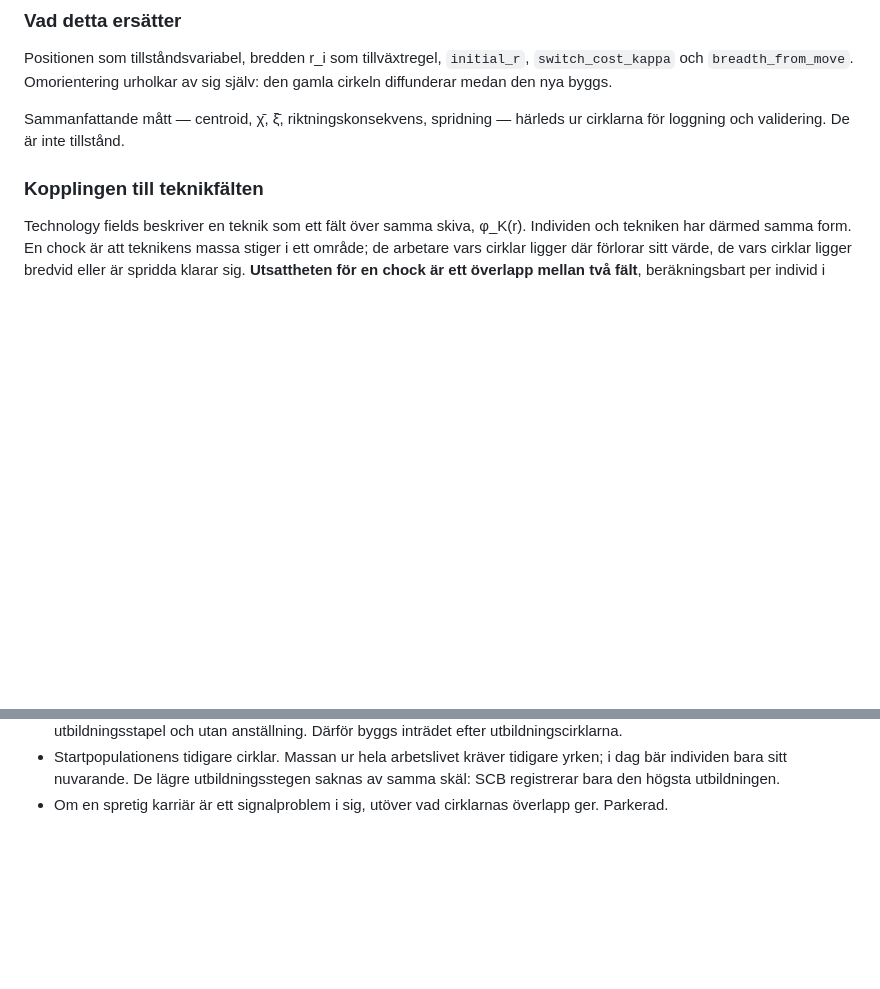
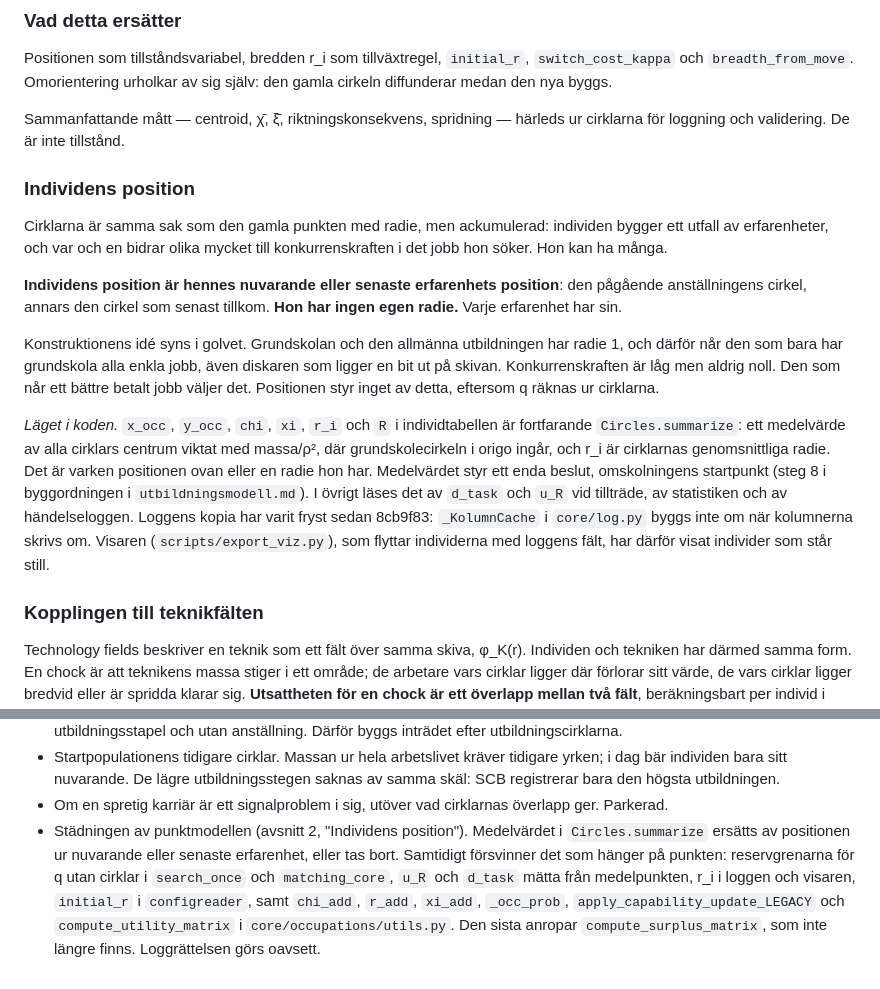
Before and after one commit to JoakimStorck/worm, a Markdown page: docs/individmodell.md, 2 parts joined by grey strips. Drawn GitHub-style; blank space fills up the shorter version.

Commit message:
Individens position är hennes senaste erfarenhet, och x0 hör till steg 8
Ren dokumentation. Ingen kod ändras.

VAD SOM VAR OKLART. Individtabellens x_occ, y_occ, chi, xi och r_i ser
ut som individens position och radie. Men sedan 42aeb2a är de
Circles.summarize, alltså ett medelvärde av alla cirklars centrum
viktat med massa/ρ². Grundskolecirkeln i origo ingår, och r_i är
cirklarnas genomsnittliga radie. individmodell.md sa bara att
sammanfattande mått "inte är tillstånd", inte vad individens position
då är.

BESLUT (individmodell.md avsnitt 2, "Individens position"). Positionen
är den nuvarande eller senaste erfarenhetens position: den pågående
anställningens cirkel, annars den senast tillkomna. Individen har
ingen egen radie; varje erfarenhet har sin. Cirklarna är den gamla
punkten med radie, men ackumulerad. Golvet visar idén: grundskola och
allmän utbildning med radie 1 gör att alla når enkla jobb, även
diskaren en bit ut på skivan. Den som når bättre betalt väljer det.

KVARGLÖMNINGEN. handle_start_education räknar omskolningens startpunkt
x0 ur x_occ. Raden kom i 1b23138, när positionen var ett tillstånd och
omskolningen flyttade punkten. 42aeb2a gjorde slutet av omskolningen
till en cirkel men rörde inte början, så x0 läser sedan dess
medelvärdet. Det är det enda beslut i simuleringen som medelvärdet
styr. Det förs in i steg 8, där cirkeln ska läggas på målet och x0 och
retraining_share tas bort.

DEN FRYSTA LOGGEN dokumenteras under läget i koden. _KolumnCache
(8cb9f83) byggs inte om när kolumnerna skrivs om. Därför har loggens
chi, xi och r_i stått på startvärdet, och visaren, som flyttar
individerna med dem, har visat individer som står still. Kontrollerat i
c94c2f2, frö 1: loggat χ är lika med startläget för alla 15 526
individer som loggats efter dag 3000, och lika med slutläget för ingen.

Medvetet ogjort: städningen av punktmodellen står som öppen fråga i
avsnitt 11, med en förteckning över vad den rör. Den är inte beslutad.
Loggrättelsen görs oavsett men är en egen commit.

Co-Authored-By: Claude Opus 5 (1M context) <noreply@anthropic.com>

```diff
--- a/docs/individmodell.md
+++ b/docs/individmodell.md
@@ -248,6 +248,34 @@ urholkar av sig själv: den gamla cirkeln diffunderar medan den nya byggs.
 
 Sammanfattande mått — centroid, χ̄, ξ̄, riktningskonsekvens, spridning —
 härleds ur cirklarna för loggning och validering. De är inte tillstånd.
+
+### Individens position
+
+Cirklarna är samma sak som den gamla punkten med radie, men ackumulerad:
+individen bygger ett utfall av erfarenheter, och var och en bidrar olika
+mycket till konkurrenskraften i det jobb hon söker. Hon kan ha många.
+
+**Individens position är hennes nuvarande eller senaste erfarenhets
+position**: den pågående anställningens cirkel, annars den cirkel som senast
+tillkom. **Hon har ingen egen radie.** Varje erfarenhet har sin.
+
+Konstruktionens idé syns i golvet. Grundskolan och den allmänna utbildningen
+har radie 1, och därför når den som bara har grundskola alla enkla jobb,
+även diskaren som ligger en bit ut på skivan. Konkurrenskraften är låg men
+aldrig noll. Den som når ett bättre betalt jobb väljer det. Positionen styr
+inget av detta, eftersom q räknas ur cirklarna.
+
+*Läget i koden.* `x_occ`, `y_occ`, `chi`, `xi`, `r_i` och `R` i
+individtabellen är fortfarande `Circles.summarize`: ett medelvärde av alla
+cirklars centrum viktat med massa/ρ², där grundskolecirkeln i origo ingår,
+och r_i är cirklarnas genomsnittliga radie. Det är varken positionen ovan
+eller en radie hon har. Medelvärdet styr ett enda beslut, omskolningens
+startpunkt (steg 8 i byggordningen i `utbildningsmodell.md`). I övrigt läses
+det av `d_task` och `u_R` vid tillträde, av statistiken och av
+händelseloggen. Loggens kopia har varit fryst sedan 8cb9f83: `_KolumnCache` i
+`core/log.py` byggs inte om när kolumnerna skrivs om. Visaren
+(`scripts/export_viz.py`), som flyttar individerna med loggens fält, har
+därför visat individer som står still.
 
 ### Kopplingen till teknikfälten
 
@@ -653,3 +681,13 @@ en vägg, är ett besked om att en tillståndsvariabel slutat bära information.
   utbildningen.
 - Om en spretig karriär är ett signalproblem i sig, utöver vad cirklarnas
   överlapp ger. Parkerad.
+- Städningen av punktmodellen (avsnitt 2, "Individens position").
+  Medelvärdet i `Circles.summarize` ersätts av positionen ur nuvarande eller
+  senaste erfarenhet, eller tas bort. Samtidigt försvinner det som hänger på
+  punkten: reservgrenarna för q utan cirklar i `search_once` och
+  `matching_core`, `u_R` och `d_task` mätta från medelpunkten, r_i i loggen
+  och visaren, `initial_r` i `configreader`, samt `chi_add`, `r_add`,
+  `xi_add`, `_occ_prob`, `apply_capability_update_LEGACY` och
+  `compute_utility_matrix` i `core/occupations/utils.py`. Den sista anropar
+  `compute_surplus_matrix`, som inte längre finns. Loggrättelsen görs
+  oavsett.
```
Also changed, not shown: docs/utbildningsmodell.md (+7 -0 lines).
